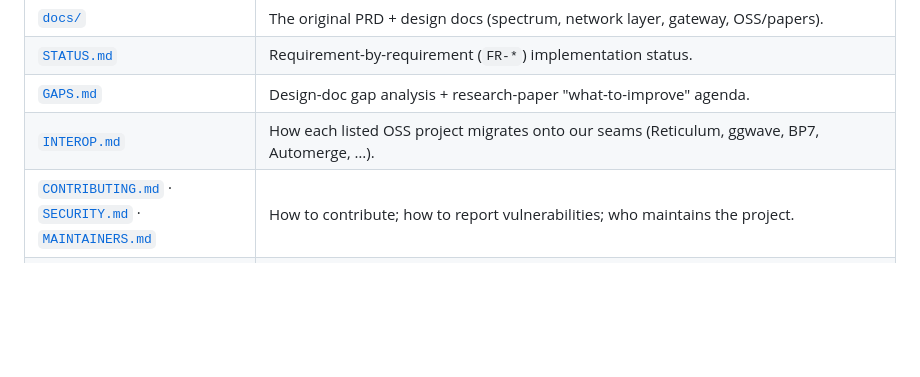
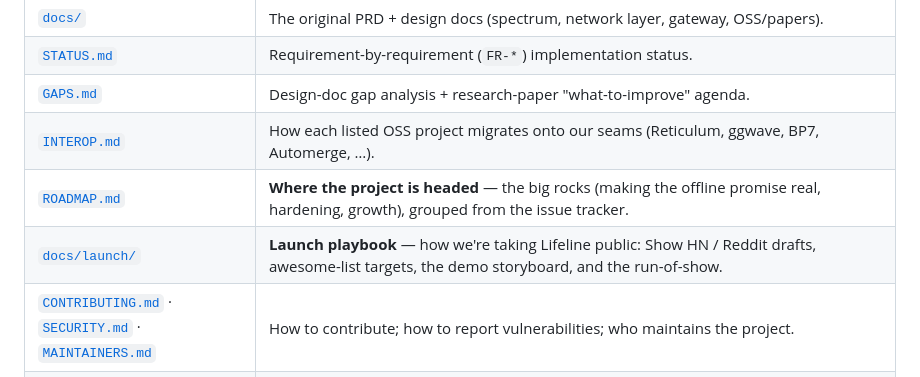
Before and after one commit to Matrix-Share/matrix, a Markdown page: README.md, the part around the change. Drawn GitHub-style; blank space fills up the shorter version.

```diff
--- a/README.md
+++ b/README.md
@@ -130,6 +130,8 @@ The GUI also exposes a **"Run network self-test"** button that executes the
 | [`STATUS.md`](STATUS.md) | Requirement-by-requirement (`FR-*`) implementation status. |
 | [`GAPS.md`](GAPS.md) | Design-doc gap analysis + research-paper "what-to-improve" agenda. |
 | [`INTEROP.md`](INTEROP.md) | How each listed OSS project migrates onto our seams (Reticulum, ggwave, BP7, Automerge, …). |
+| [`ROADMAP.md`](ROADMAP.md) | **Where the project is headed** — the big rocks (making the offline promise real, hardening, growth), grouped from the issue tracker. |
+| [`docs/launch/`](docs/launch/) | **Launch playbook** — how we're taking Lifeline public: Show HN / Reddit drafts, awesome-list targets, the demo storyboard, and the run-of-show. |
 | [`CONTRIBUTING.md`](CONTRIBUTING.md) · [`SECURITY.md`](SECURITY.md) · [`MAINTAINERS.md`](MAINTAINERS.md) | How to contribute; how to report vulnerabilities; who maintains the project. |
 | [`docs/RELEASE-READINESS.md`](docs/RELEASE-READINESS.md) | **Is it ready to use?** An honest cross-check of what works, what doesn't, and what "alpha" means here. Read before relying on it. |
 | [`docs/SSDLC.md`](docs/SSDLC.md) | **Secure development lifecycle** — how security is built into the process: SAST (Semgrep/CodeQL), supply-chain (cargo-audit/deny, npm audit, Dependabot), secret scanning, DAST (OWASP ZAP), and OpenSSF Scorecard, all with open-source tools. |
```
Also changed, not shown: ROADMAP.md (added, +50 -0 lines).
